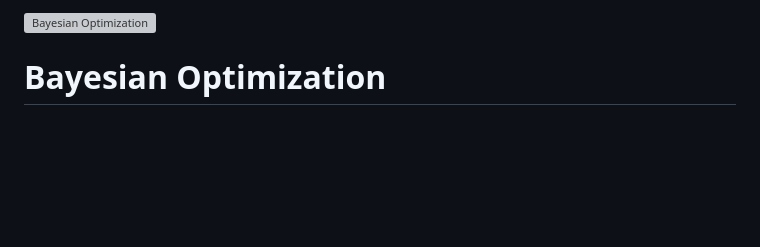
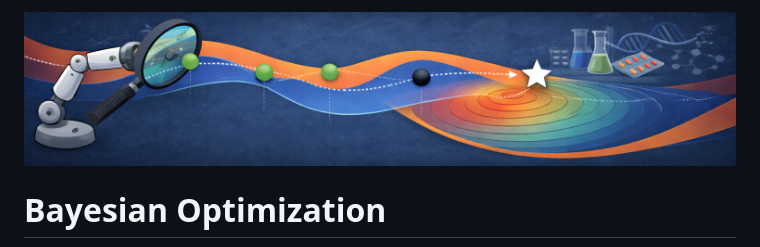
Before and after one commit to drewgjerstad/bayesian-optimization, a Markdown page: README.md, the part around the change. Rendered like a GitHub page; pictures changed too: assets/short-banner.png (added); blank space fills up the shorter version; grey boxes are pictures that could not be loaded.

Commit message:
Try shorter banner

```diff
--- a/README.md
+++ b/README.md
@@ -1,4 +1,4 @@
-<img src="assets/banner.png" alt="Bayesian Optimization" width="1240">
+<img src="assets/short-banner.png" alt="Bayesian Optimization" width="1240">
 
 # Bayesian Optimization
 This repository contains my work with Bayesian optimization and related topics.
```
